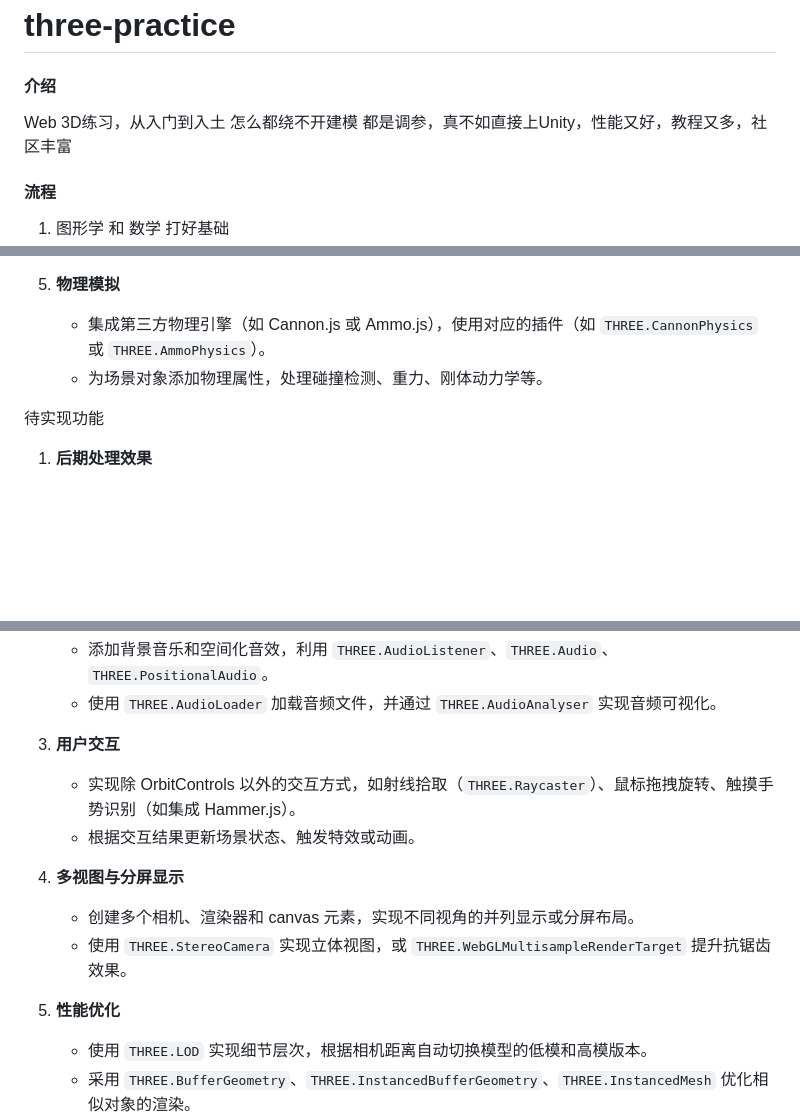
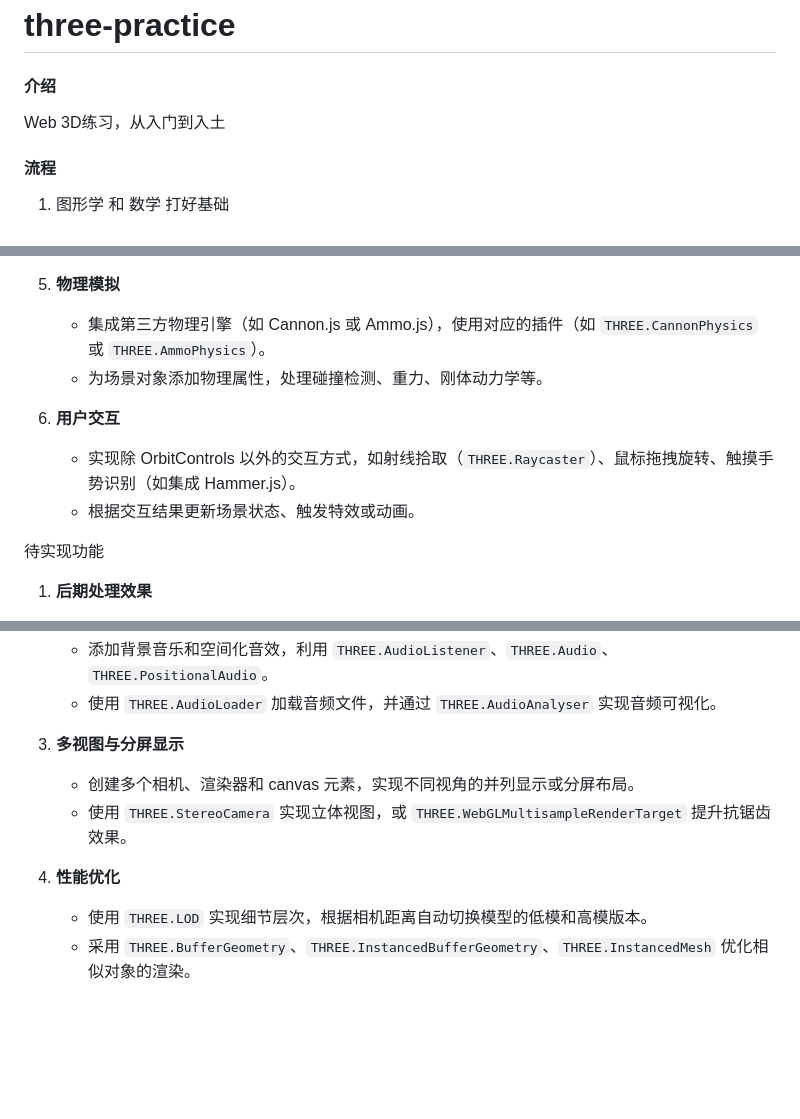
Before and after one commit to FelixZC/three-toolkit, a Markdown page: README.md, 3 parts joined by grey strips. GitHub-like rendering; blank space fills up the shorter version.

Commit message:
docs(readme) 文档说明更新

```diff
--- a/README.md
+++ b/README.md
@@ -2,8 +2,6 @@
 
 #### 介绍
 Web 3D练习，从入门到入土
-怎么都绕不开建模
-都是调参，真不如直接上Unity，性能又好，教程又多，社区丰富
 
 #### 流程
 1. 图形学 和 数学 打好基础
@@ -68,6 +66,10 @@ Three.js官方网站提供了丰富的示例来帮助开发者学习和理解如
    - 集成第三方物理引擎（如 Cannon.js 或 Ammo.js），使用对应的插件（如 `THREE.CannonPhysics` 或 `THREE.AmmoPhysics`）。
    - 为场景对象添加物理属性，处理碰撞检测、重力、刚体动力学等。
 
+6. **用户交互**
+   - 实现除 OrbitControls 以外的交互方式，如射线拾取（`THREE.Raycaster`）、鼠标拖拽旋转、触摸手势识别（如集成 Hammer.js）。
+   - 根据交互结果更新场景状态、触发特效或动画。
+
 待实现功能
 1. **后期处理效果**
    - 使用 `THREE.EffectComposer` 结合 `THREE.ShaderPass` 实现景深、模糊、色彩校正、噪点、像素化等后期处理效果。
@@ -77,15 +79,11 @@ Three.js官方网站提供了丰富的示例来帮助开发者学习和理解如
    - 添加背景音乐和空间化音效，利用 `THREE.AudioListener`、`THREE.Audio`、`THREE.PositionalAudio`。
    - 使用 `THREE.AudioLoader` 加载音频文件，并通过 `THREE.AudioAnalyser` 实现音频可视化。
 
-3. **用户交互**
-   - 实现除 OrbitControls 以外的交互方式，如射线拾取（`THREE.Raycaster`）、鼠标拖拽旋转、触摸手势识别（如集成 Hammer.js）。
-   - 根据交互结果更新场景状态、触发特效或动画。
-
-4. **多视图与分屏显示**
+3. **多视图与分屏显示**
    - 创建多个相机、渲染器和 canvas 元素，实现不同视角的并列显示或分屏布局。
    - 使用 `THREE.StereoCamera` 实现立体视图，或 `THREE.WebGLMultisampleRenderTarget` 提升抗锯齿效果。
 
-5. **性能优化**
+4. **性能优化**
    - 使用 `THREE.LOD` 实现细节层次，根据相机距离自动切换模型的低模和高模版本。
    - 采用 `THREE.BufferGeometry`、`THREE.InstancedBufferGeometry`、`THREE.InstancedMesh` 优化相似对象的渲染。
    - 利用 `renderer.info` 监控渲染统计信息，据此调整渲染策略以降低 GPU 负荷。
```
